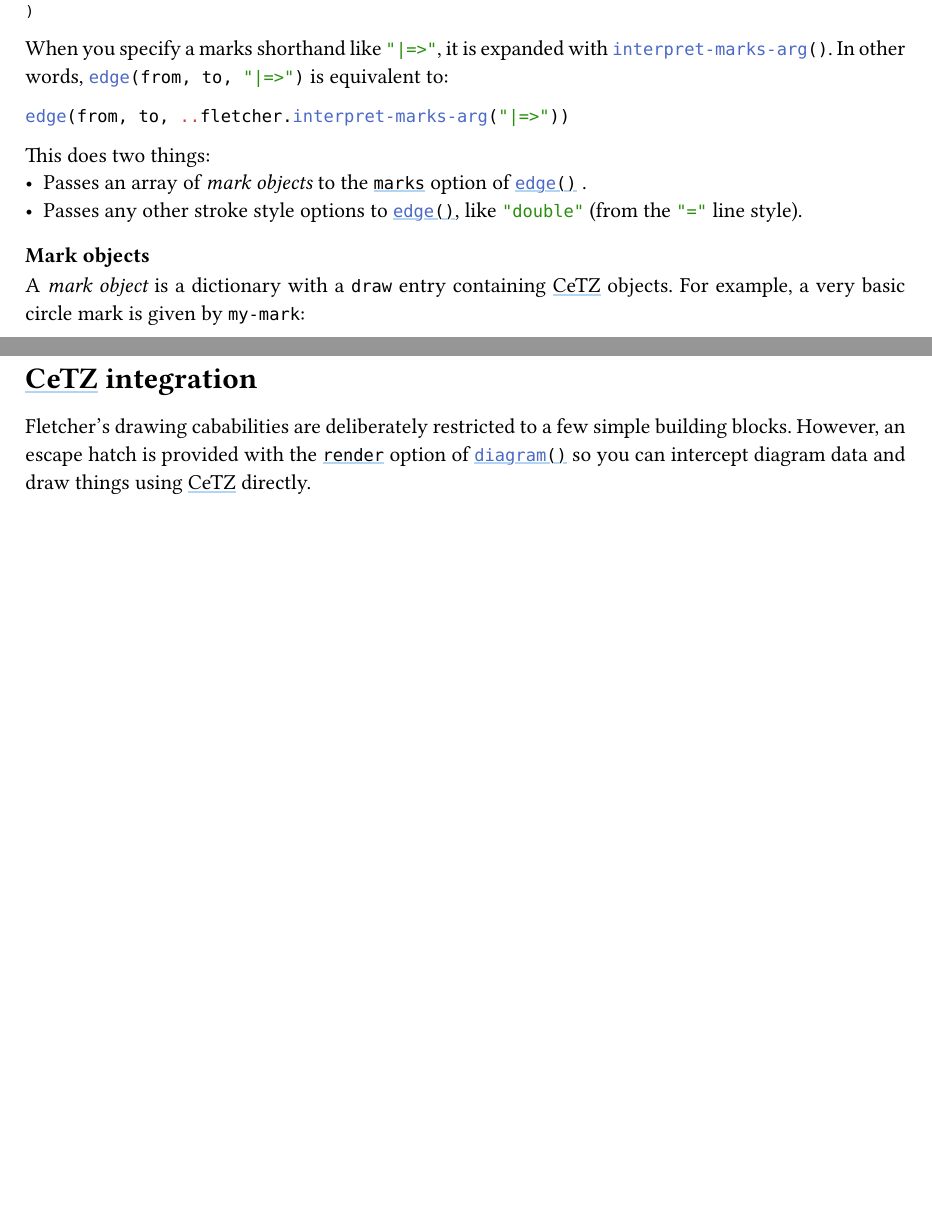
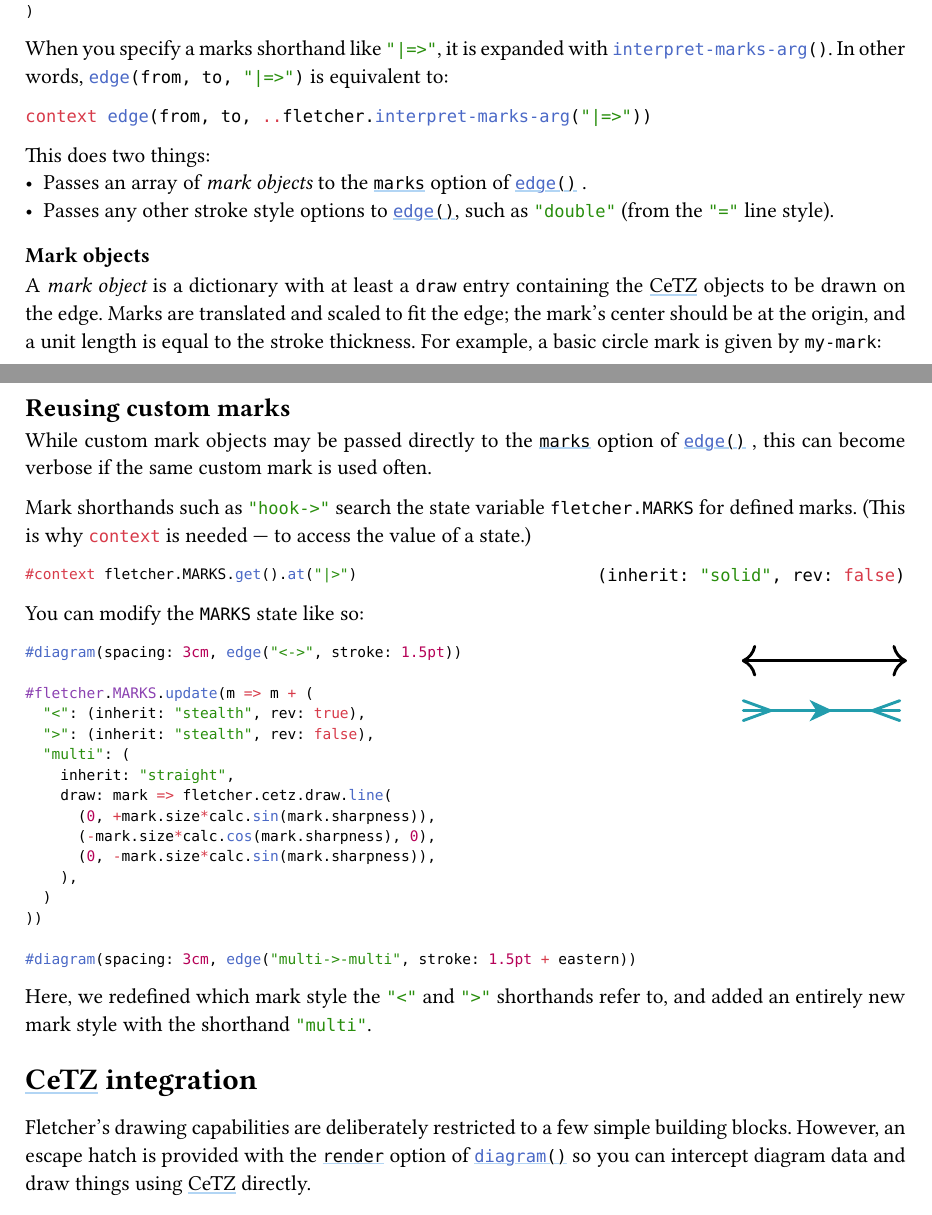
Before and after one commit to Jollywatt/typst-fletcher, a Typst document (docs/manual.typ): two parts of pages 8 and 11 of 48 before the commit and two parts of pages 8 and 11 of 49 after it, joined at a grey line, cut so that both start at the same text, the shorter picture padded with empty space. The pictures show the PDF file docs/manual.pdf that the author committed with the source.

Commit message:
docs: mention stateful marks interface in manual

````diff
--- a/docs/manual.typ
+++ b/docs/manual.typ
@@ -774,17 +774,18 @@ When you specify a marks shorthand like `"|=>"`, it is expanded with `interpret-
 In other words, `edge(from, to, "|=>")` is equivalent to:
 
 ```typc
-edge(from, to, ..fletcher.interpret-marks-arg("|=>"))
+context edge(from, to, ..fletcher.interpret-marks-arg("|=>"))
 ```
 
 This does two things:
 - Passes an array of _mark objects_ to #the-param[edge][marks].
-- Passes any other stroke style options to `edge()`, like `"double"` (from the `"="` line style).
+- Passes any other stroke style options to `edge()`, such as `"double"` (from the `"="` line style).
 
 === Mark objects
 
-A _mark object_ is a dictionary with a `draw` entry containing CeTZ objects.
-For example, a very basic circle mark is given by `my-mark`:
+A _mark object_ is a dictionary with at least a `draw` entry containing the CeTZ objects to be drawn on the edge.
+Marks are translated and scaled to fit the edge; the mark's center should be at the origin, and a unit length is equal to the stroke thickness.
+For example, a basic circle mark is given by `my-mark`:
 
 #code-example-row(```typ
 #import cetz.draw
@@ -958,10 +957,44 @@
 
 #pagebreak()
 
+
+
+== Reusing custom marks
+
+While custom mark objects may be passed directly to #the-param[edge][marks], this can become verbose if the same custom mark is used often.
+
+Mark shorthands such as `"hook->"` search the state variable `fletcher.MARKS` for defined marks.
+(This is why `context` is needed --- to access the value of a state.)
+#code-example-row(```typ
+#context fletcher.MARKS.get().at("|>")
+```)
+You can modify the `MARKS` state like so:
+#code-example-row(```typ
+#diagram(spacing: 3cm, edge("<->", stroke: 1.5pt))
+
+#fletcher.MARKS.update(m => m + (
+	"<": (inherit: "stealth", rev: true),
+	">": (inherit: "stealth", rev: false),
+	"multi": (
+		inherit: "straight",
+		draw: mark => fletcher.cetz.draw.line(
+			(0, +mark.size*calc.sin(mark.sharpness)),
+			(-mark.size*calc.cos(mark.sharpness), 0),
+			(0, -mark.size*calc.sin(mark.sharpness)),
+		),
+	)
+))
+
+#diagram(spacing: 3cm, edge("multi->-multi", stroke: 1.5pt + eastern))
+```)
+
+Here, we redefined which mark style the `"<"` and `">"` shorthands refer to, and added an entirely new mark style with the shorthand `"multi"`.
+
+
 = CeTZ integration
 
 
-Fletcher's drawing cababilities are deliberately restricted to a few simple building blocks.
+Fletcher's drawing capabilities are deliberately restricted to a few simple building blocks.
 However, an escape hatch is provided with #the-param[diagram][render] so you can intercept diagram data and draw things using CeTZ directly.
 
 == Bézier edges
````
Also changed, not shown: docs/manual.pdf, docs/manual.typ (8 more changed lines).
